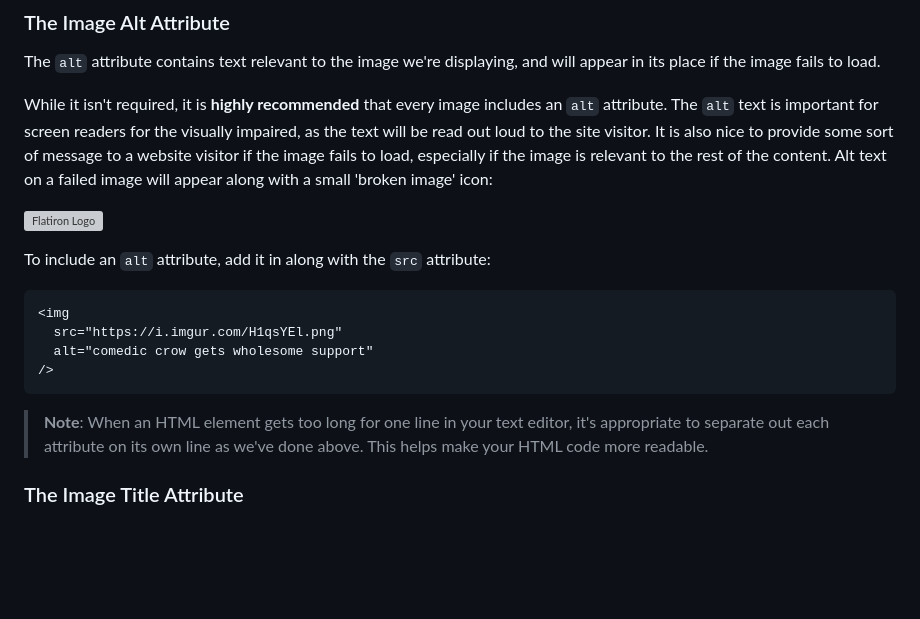
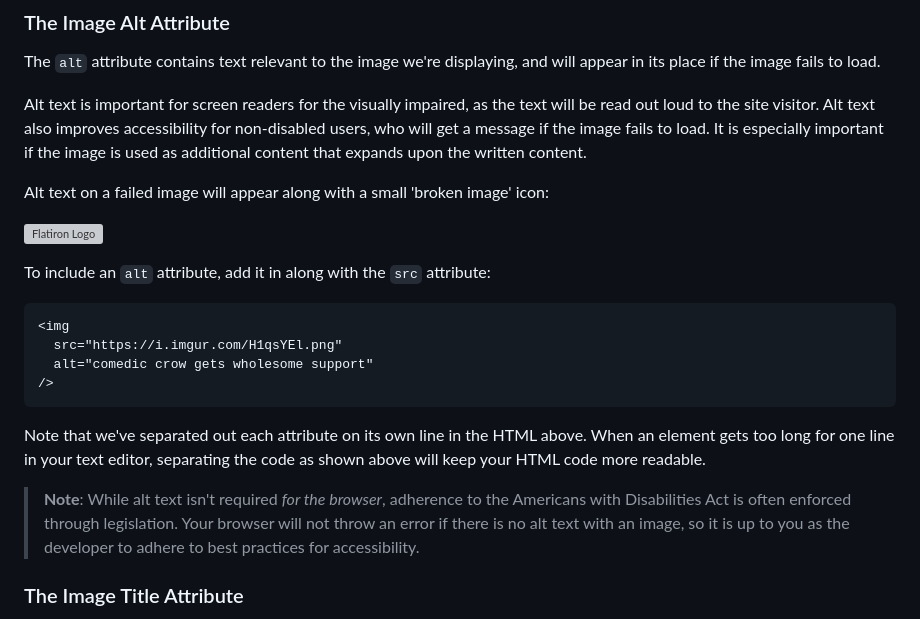
Before and after one commit to learn-co-curriculum/phase-0-html-images-lab, a Markdown page: README.md, the part around the change. GitHub-like rendering; blank space fills up the shorter version; grey boxes are pictures that could not be loaded.

Commit message:
expand alt text coverage (#19)

````diff
--- a/README.md
+++ b/README.md
@@ -65,11 +65,12 @@ nothing to display.
 The `alt` attribute contains text relevant to the image we're displaying, and
 will appear in its place if the image fails to load.
 
-While it isn't required, it is **highly recommended** that every image includes
-an `alt` attribute. The `alt` text is important for screen readers for the
-visually impaired, as the text will be read out loud to the site visitor. It is
-also nice to provide some sort of message to a website visitor if the image
-fails to load, especially if the image is relevant to the rest of the content.
+Alt text is important for screen readers for the visually impaired, as the text
+will be read out loud to the site visitor. Alt text also improves accessibility
+for non-disabled users, who will get a message if the image fails to load. It is
+especially important if the image is used as additional content that expands
+upon the written content.
+
 Alt text on a failed image will appear along with a small 'broken image' icon:
 
 ![Flatiron Logo](broken-image.png)
@@ -83,9 +84,14 @@ To include an `alt` attribute, add it in along with the `src` attribute:
 />
 ```
 
-> **Note**: When an HTML element gets too long for one line in your text editor,
-> it's appropriate to separate out each attribute on its own line as we've done
-> above. This helps make your HTML code more readable.
+Note that we've separated out each attribute on its own line in the HTML above.
+When an element gets too long for one line in your text editor, separating the
+code as shown above will keep your HTML code more readable.
+
+> **Note**: While alt text isn't required _for the browser_, adherence to the
+> Americans with Disabilities Act is often enforced through legislation. Your
+> browser will not throw an error if there is no alt text with an image, so it
+> is up to you as the developer to adhere to best practices for accessibility.
 
 ### The Image Title Attribute
 
````
